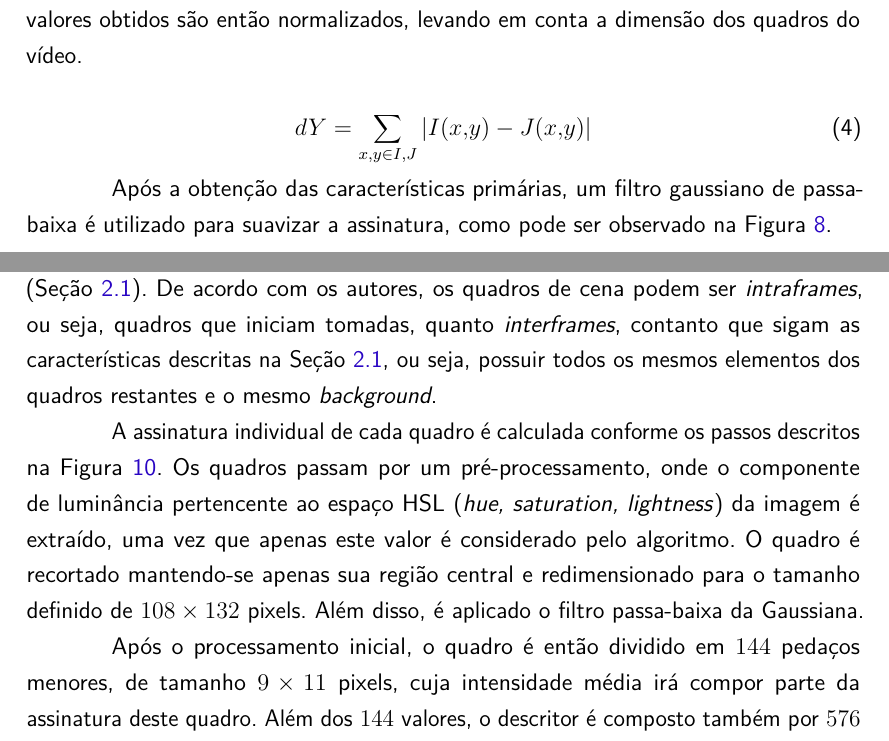
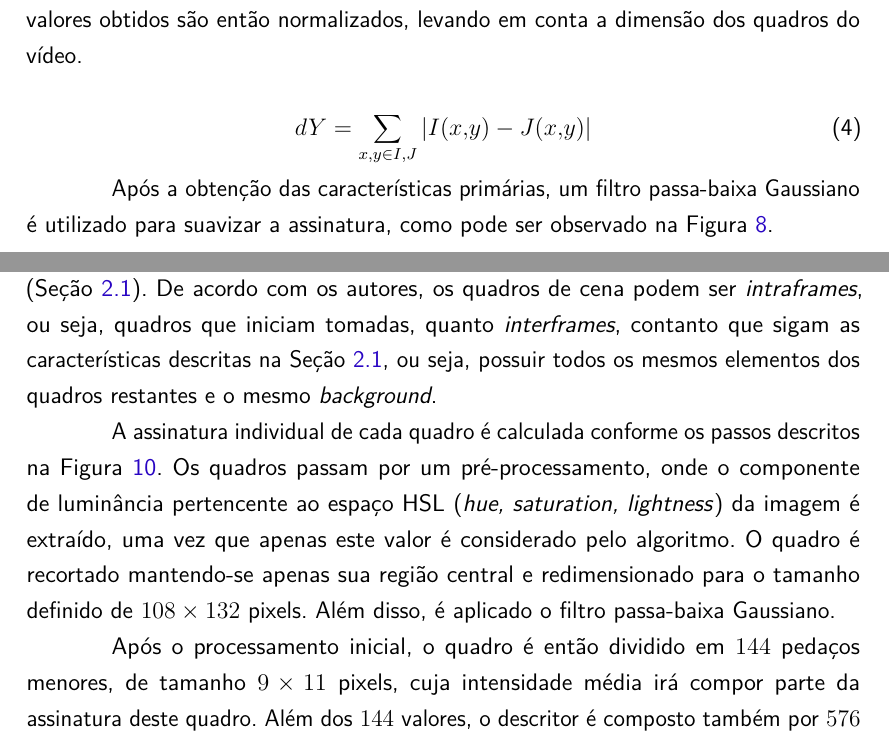
Before and after one commit to jordyantunes/TCC-texto, a LaTeX thesis (utfpr-tcc.tex, which reads estrutura/textuais/desenvolvimento/revisao-de-literatura.tex): two parts of pages 21 and 22 of 46, joined at a grey line, cut so that both start at the same text. Compiled offline with pdfLaTeX.

Commit message:
Update on Overleaf.

```diff
--- a/estrutura/textuais/desenvolvimento/revisao-de-literatura.tex
+++ b/estrutura/textuais/desenvolvimento/revisao-de-literatura.tex
@@ -256,7 +256,7 @@ A assinatura final é obtida pela concatenação desses vetores (Figura \ref{fig
 	dY = \sum_{x,y \in  I,J} |I(x,y) - J(x,y)|
 \end{equation}
 
-   Após a obtenção das características primárias, um filtro gaussiano de passa-baixa é utilizado para suavizar a assinatura, como pode ser observado na Figura \ref{fig:framediff-passa-baixa}. %Além disso, duas outras características, quietude e créditos, são derivadas das características principais e visam medir o quão imóvel uma sequência de quadros é. Para isso, são definidas as medidas "Quietude" (Equação \ref{eq:framediff-stillness}) e "Créditos" (Equação \ref{eq:framediff-credits}).
+   Após a obtenção das características primárias, um filtro passa-baixa Gaussiano é utilizado para suavizar a assinatura, como pode ser observado na Figura \ref{fig:framediff-passa-baixa}. %Além disso, duas outras características, quietude e créditos, são derivadas das características principais e visam medir o quão imóvel uma sequência de quadros é. Para isso, são definidas as medidas "Quietude" (Equação \ref{eq:framediff-stillness}) e "Créditos" (Equação \ref{eq:framediff-credits}).
 
 %   \begin{equation}
 %     \label{eq:framediff-stillness}
@@ -309,7 +309,7 @@ A assinatura final é obtida pela concatenação desses vetores (Figura \ref{fig
 
   A abordagem proposta por \citeonline{mao2015sceneframe} é baseada na assinatura de quadros de cena (Seção \ref{sec:video}). De acordo com os autores, os quadros de cena podem ser \textit{intraframes}, ou seja, quadros que iniciam tomadas, quanto \textit{interframes}, contanto que sigam as características descritas na Seção \ref{sec:video}, ou seja, possuir todos os mesmos elementos dos quadros restantes e o mesmo \textit{background}.
 
-A assinatura individual de cada quadro é calculada conforme os passos descritos na Figura \ref{fig:dia_sceneframe}. Os quadros passam por um pré-processamento, onde o componente de luminância pertencente ao espaço HSL (\textit{hue, saturation, lightness}) da imagem é extraído, uma vez que apenas este valor é considerado pelo algoritmo. O quadro é recortado mantendo-se apenas sua região central e redimensionado para o tamanho definido de $108\times132$ pixels. Além disso, é aplicado o filtro passa-baixa da Gaussiana.
+A assinatura individual de cada quadro é calculada conforme os passos descritos na Figura \ref{fig:dia_sceneframe}. Os quadros passam por um pré-processamento, onde o componente de luminância pertencente ao espaço HSL (\textit{hue, saturation, lightness}) da imagem é extraído, uma vez que apenas este valor é considerado pelo algoritmo. O quadro é recortado mantendo-se apenas sua região central e redimensionado para o tamanho definido de $108\times132$ pixels. Além disso, é aplicado o filtro passa-baixa Gaussiano.
 
 \begin{figure}[h]
   \centering
```
Also changed, not shown: estrutura/textuais/desenvolvimento/metodologia.tex (+2 -0 lines), estrutura/textuais/desenvolvimento/revisao-de-literatura.tex (7 more changed lines).
